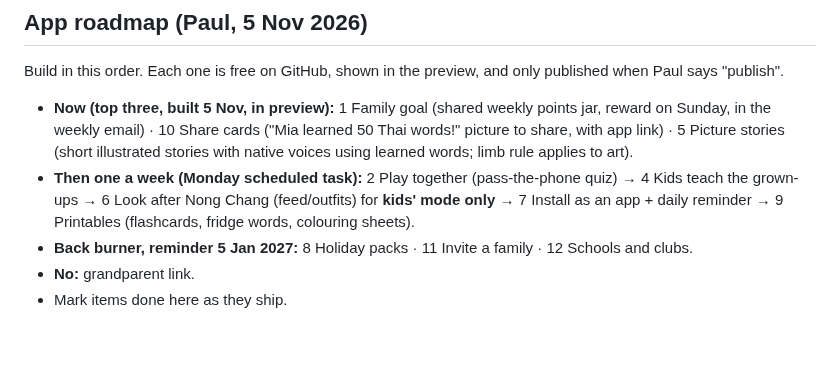
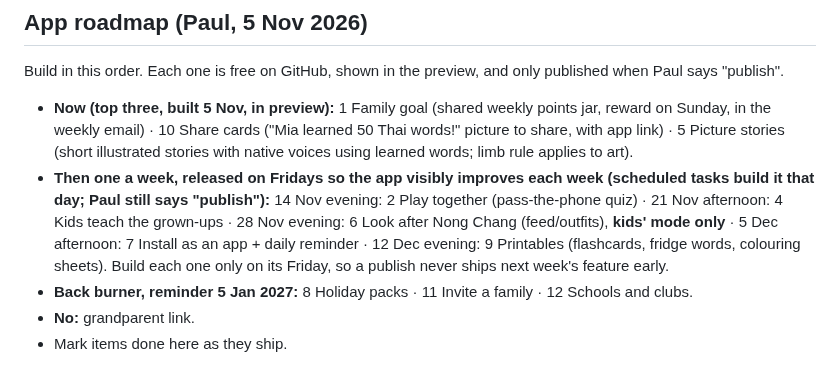
Before and after one commit to jeeveswooster2006/sawasdee-thai, a Markdown page: CLAUDE.md, the part around the change. Rendered like a GitHub page; blank space fills up the shorter version.

Commit message:
Roadmap: weekly Friday releases
Co-Authored-By: Claude Opus 5.5 <noreply@anthropic.com>
Claude-Session: https://claude.ai/code/session_01R1deoXLHkVGGj41yC54ME7

```diff
--- a/CLAUDE.md
+++ b/CLAUDE.md
@@ -72,7 +72,7 @@ Not started. Only pick these up when Paul asks.
 ## App roadmap (Paul, 5 Nov 2026)
 Build in this order. Each one is free on GitHub, shown in the preview, and only published when Paul says "publish".
 - **Now (top three, built 5 Nov, in preview):** 1 Family goal (shared weekly points jar, reward on Sunday, in the weekly email) · 10 Share cards ("Mia learned 50 Thai words!" picture to share, with app link) · 5 Picture stories (short illustrated stories with native voices using learned words; limb rule applies to art).
-- **Then one a week (Monday scheduled task):** 2 Play together (pass-the-phone quiz) → 4 Kids teach the grown-ups → 6 Look after Nong Chang (feed/outfits) for **kids' mode only** → 7 Install as an app + daily reminder → 9 Printables (flashcards, fridge words, colouring sheets).
+- **Then one a week, released on Fridays so the app visibly improves each week (scheduled tasks build it that day; Paul still says "publish"):** 14 Nov evening: 2 Play together (pass-the-phone quiz) · 21 Nov afternoon: 4 Kids teach the grown-ups · 28 Nov evening: 6 Look after Nong Chang (feed/outfits), **kids' mode only** · 5 Dec afternoon: 7 Install as an app + daily reminder · 12 Dec evening: 9 Printables (flashcards, fridge words, colouring sheets). Build each one only on its Friday, so a publish never ships next week's feature early.
 - **Back burner, reminder 5 Jan 2027:** 8 Holiday packs · 11 Invite a family · 12 Schools and clubs.
 - **No:** grandparent link.
 - Mark items done here as they ship.
```
